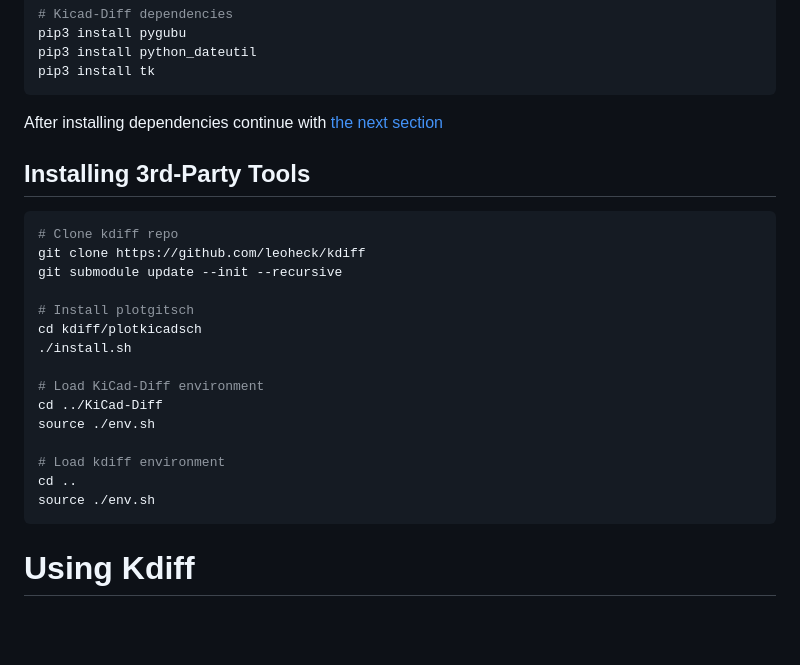
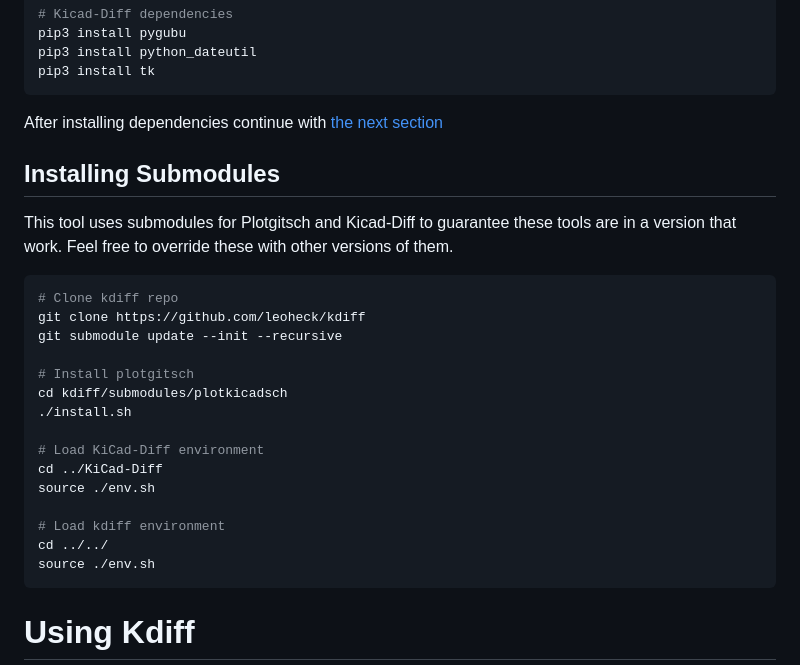
Before and after one commit to leoheck/kiri, a Markdown page: README.md, the part around the change printed below. Drawn GitHub-style; blank space fills up the shorter version.

````diff
--- a/README.md
+++ b/README.md
@@ -109,5 +109,7 @@ After installing dependencies continue with [the next section](https://github.co
 
-## Installing 3rd-Party Tools
+## Installing Submodules
+
+This tool uses submodules for Plotgitsch and Kicad-Diff to guarantee these tools are in a version that work. Feel free to override these with other versions of them.
 
 ```bash
 # Clone kdiff repo
@@ -115,7 +117,7 @@ git clone https://github.com/leoheck/kdiff
 git submodule update --init --recursive
 
 # Install plotgitsch
-cd kdiff/plotkicadsch
+cd kdiff/submodules/plotkicadsch
 ./install.sh
 
 # Load KiCad-Diff environment
@@ -123,7 +125,7 @@ cd ../KiCad-Diff
 source ./env.sh
 
 # Load kdiff environment
-cd ..
+cd ../../
 source ./env.sh
 ```
 
````
Also changed, not shown: other parts of README.md (+1 -1 lines), misc/kiri_pcb.png (renamed from misc/kdiff_pcb.png), misc/kiri_sch.png (renamed from misc/kdiff_sch.png), 18 other files.
